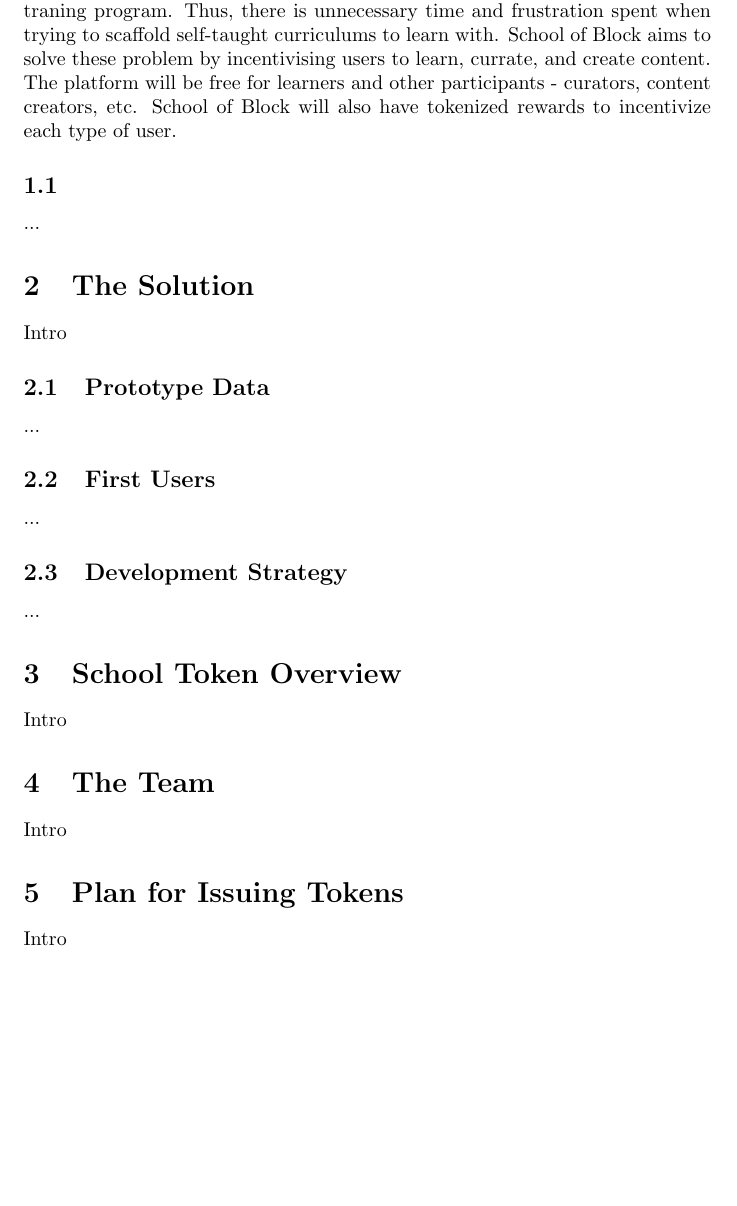
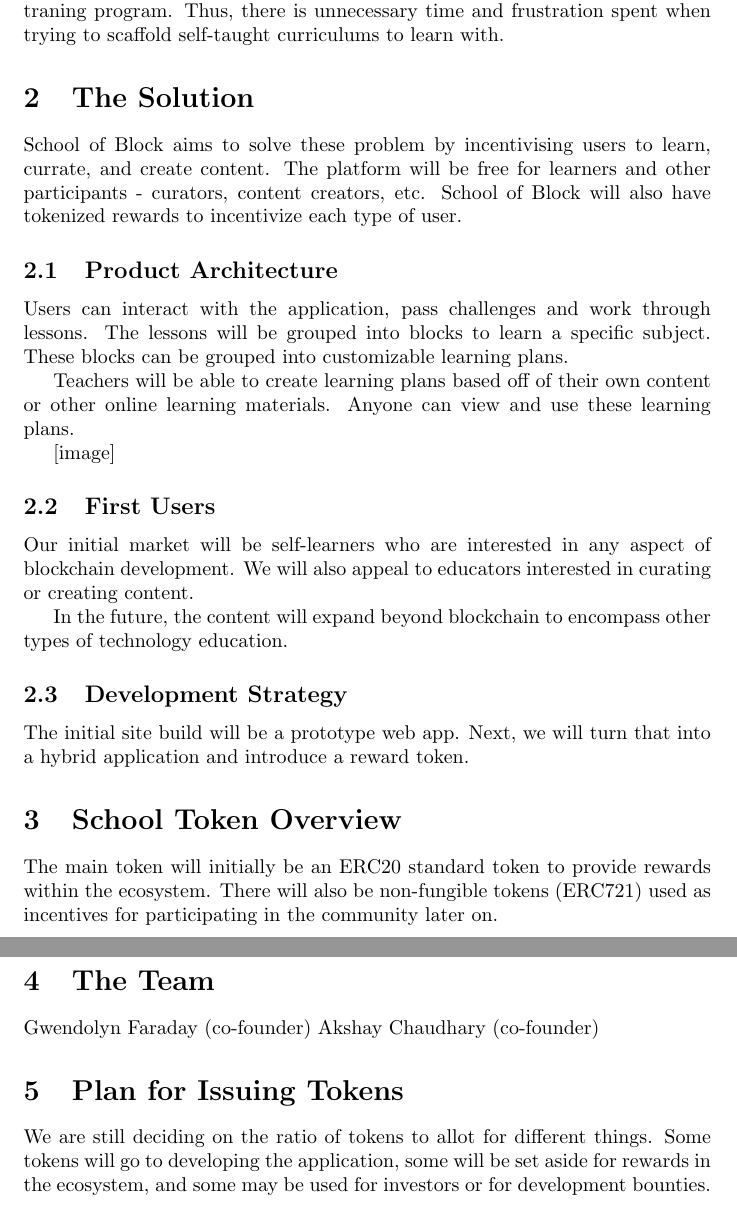
Before and after one commit to cube-academy/official-documents, a LaTeX document (WHITEPAPER.tex): part of page 2 of 2 before the commit and two parts of pages 2 and 3 of 3 after it, the two joined at a grey line, cut so that both start at the same text, the shorter picture padded with empty space. Compiled offline with pdfLaTeX.

Commit message:
Update WHITEPAPER.tex

```diff
--- a/WHITEPAPER.tex
+++ b/WHITEPAPER.tex
@@ -13,38 +13,40 @@
   \section{The Problem}
 
   There are a plethora of high quality, free learning materials all over the internet. However, these resources are not connected in meaningful ways. Someone desiring to learn a subject must search do a lot of searching and researching before beginning to learn, unless they go to an expensive school or specialized traning program. Thus, there is unnecessary time and frustration spent when trying to scaffold self-taught curriculums to learn with.
-  School of Block aims to solve these problem by incentivising users to learn, currate, and create content. The platform will be free for learners and other participants - curators, content creators, etc. School of Block will also have tokenized rewards to incentivize each type of user.
-
-  \subsection{}
-
-  ...
 
   \section{The Solution}
 
-  Intro
+  School of Block aims to solve these problem by incentivising users to learn, currate, and create content. The platform will be free for learners and other participants - curators, content creators, etc. School of Block will also have tokenized rewards to incentivize each type of user.
 
-  \subsection{Prototype Data}
+  \subsection{Product Architecture}
 
-  ...
+  Users can interact with the application, pass challenges and work through lessons. The lessons will be grouped into blocks to learn a specific subject. These blocks can be grouped into customizable learning plans.
+
+  Teachers will be able to create learning plans based off of their own content or other online learning materials. Anyone can view and use these learning plans.
+
+  [image]
 
   \subsection{First Users}
 
-  ...
+  Our initial market will be self-learners who are interested in any aspect of blockchain development. We will also appeal to educators interested in curating or creating content.
+
+  In the future, the content will expand beyond blockchain to encompass other types of technology education.
 
   \subsection{Development Strategy}
 
-  ...
+  The initial site build will be a prototype web app. Next, we will turn that into a hybrid application and introduce a reward token.
 
   \section{School Token Overview}
 
-  Intro
+  The main token will initially be an ERC20 standard token to provide rewards within the ecosystem. There will also be non-fungible tokens (ERC721) used as incentives for participating in the community later on.
 
   \section{The Team}
 
-  Intro
+  Gwendolyn Faraday (co-founder)
+  Akshay Chaudhary (co-founder)
 
   \section{Plan for Issuing Tokens}
 
-  Intro
+  We are still deciding on the ratio of tokens to allot for different things. Some tokens will go to developing the application, some will be set aside for rewards in the ecosystem, and some may be used for investors or for development bounties.
 
 \end{document}
```
